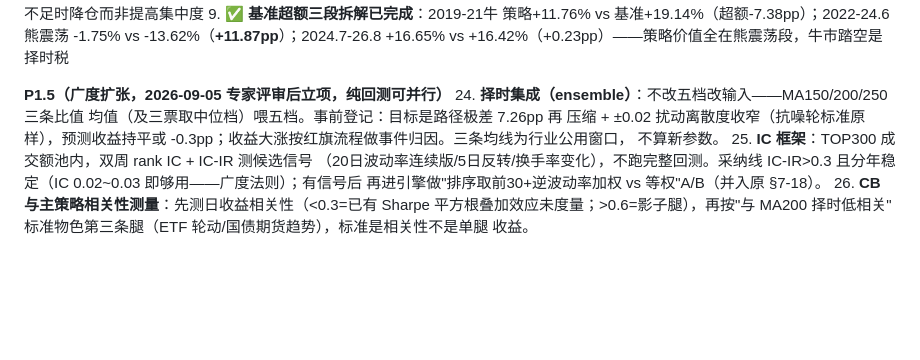
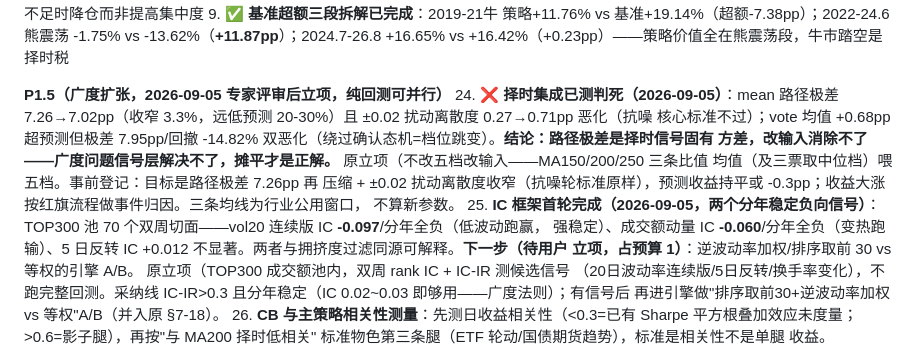
Before and after one commit to SawyerXL/quant, a Markdown page: docs/qmt_strategy_spec.md, the part around the change. GitHub-like rendering; blank space fills up the shorter version.

Commit message:
spec: 择时集成判死+IC框架首轮两负向信号登记(24/25项状态更新)

```diff
--- a/docs/qmt_strategy_spec.md
+++ b/docs/qmt_strategy_spec.md
@@ -234,12 +234,22 @@ Windows QMT (仅执行)                       Linux 服务器 (研究/信号)
 9. ✅ **基准超额三段拆解已完成**：2019-21牛 策略+11.76% vs 基准+19.14%（超额-7.38pp）；2022-24.6熊震荡 -1.75% vs -13.62%（**+11.87pp**）；2024.7-26.8 +16.65% vs +16.42%（+0.23pp）——策略价值全在熊震荡段，牛市踏空是择时税
 
 **P1.5（广度扩张，2026-09-05 专家评审后立项，纯回测可并行）**
-24. **择时集成（ensemble）**：不改五档改输入——MA150/200/250 三条比值
+24. ❌ **择时集成已测判死（2026-09-05）**：mean 路径极差 7.26→7.02pp（收窄
+    3.3%，远低预测 20-30%）且 ±0.02 扰动离散度 0.27→0.71pp 恶化（抗噪
+    核心标准不过）；vote 均值 +0.68pp 超预测但极差 7.95pp/回撤 -14.82%
+    双恶化（绕过确认态机=档位跳变）。**结论：路径极差是择时信号固有
+    方差，改输入消除不了——广度问题信号层解决不了，摊平才是正解。**
+    原立项（不改五档改输入——MA150/200/250 三条比值
     均值（及三票取中位档）喂五档。事前登记：目标是路径极差 7.26pp 再
     压缩 + ±0.02 扰动离散度收窄（抗噪轮标准原样），预测收益持平或
     -0.3pp；收益大涨按红旗流程做事件归因。三条均线为行业公用窗口，
     不算新参数。
-25. **IC 框架**：TOP300 成交额池内，双周 rank IC + IC-IR 测候选信号
+25. **IC 框架首轮完成（2026-09-05，两个分年稳定负向信号）**：TOP300 池
+    70 个双周切面——vol20 连续版 IC **-0.097**/分年全负（低波动跑赢，
+    强稳定）、成交额动量 IC **-0.060**/分年全负（变热跑输）、5 日反转
+    IC +0.012 不显著。两者与拥挤度过滤同源可解释。**下一步（待用户
+    立项，占预算 1）**：逆波动率加权/排序取前 30 vs 等权的引擎 A/B。
+    原立项（TOP300 成交额池内，双周 rank IC + IC-IR 测候选信号
     （20日波动率连续版/5日反转/换手率变化），不跑完整回测。采纳线
     IC-IR>0.3 且分年稳定（IC 0.02~0.03 即够用——广度法则）；有信号后
     再进引擎做"排序取前30+逆波动率加权 vs 等权"A/B（并入原 §7-18）。
```
